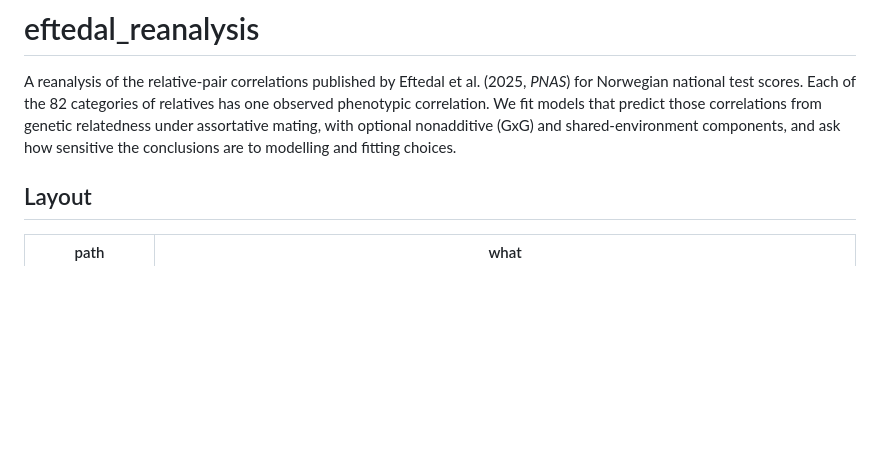
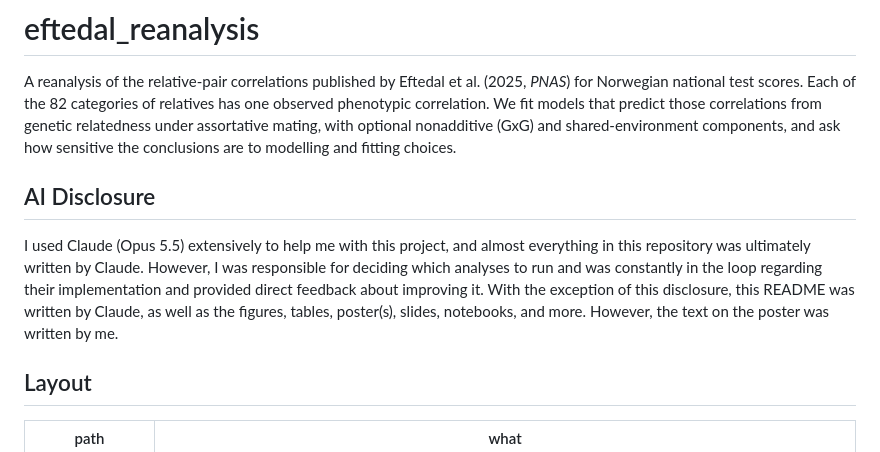
Before and after one commit to nunorgcarvalho/eftedal_reanalysis, a Markdown page: README.md, the part around the change. GitHub-like rendering; blank space fills up the shorter version.

Commit message:
AI disclosure

```diff
--- a/README.md
+++ b/README.md
@@ -6,6 +6,16 @@ one observed phenotypic correlation. We fit models that predict those correlatio
 from genetic relatedness under assortative mating, with optional nonadditive (GxG) and
 shared-environment components, and ask how sensitive the conclusions are to modelling
 and fitting choices.
+
+## AI Disclosure
+I used Claude (Opus 5.5) extensively to help me with this project, and almost
+everything in this repository was ultimately written by Claude.
+However, I was responsible for deciding which analyses to run and was constantly
+in the loop regarding their implementation and provided direct feedback about
+improving it.
+With the exception of this disclosure, this README was written by Claude, as well
+as the figures, tables, poster(s), slides, notebooks, and more.
+However, the text on the poster was written by me.
 
 ## Layout
 
```
